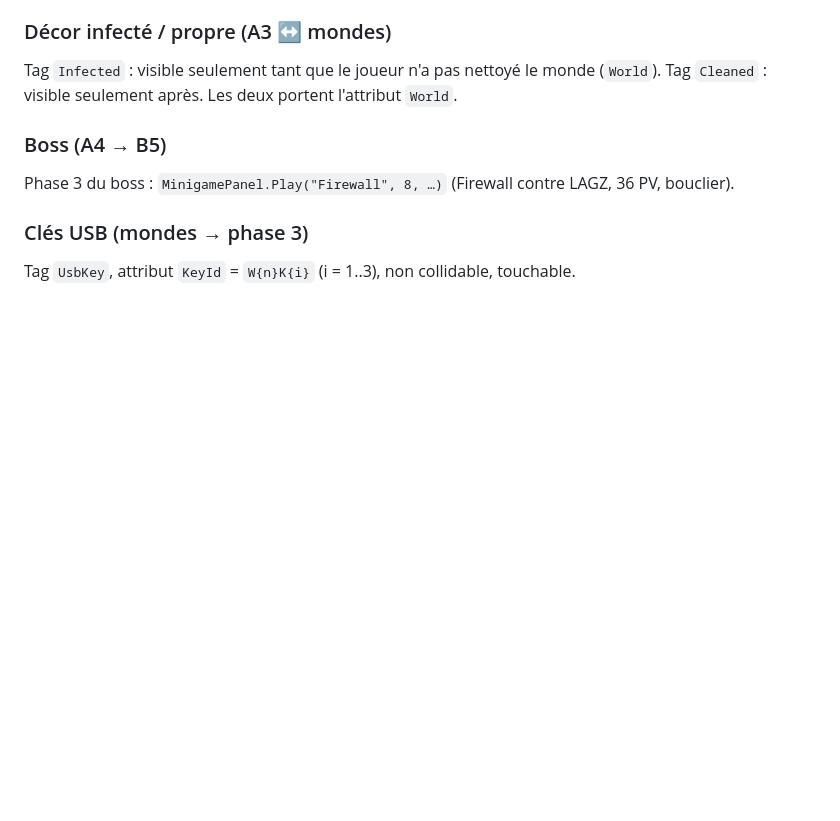
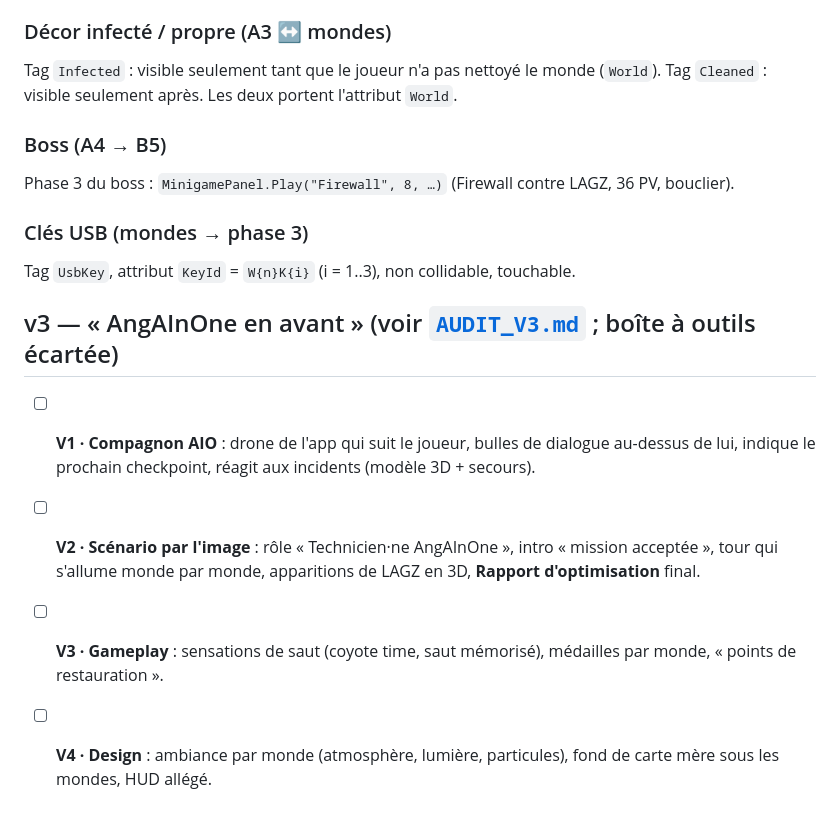
Before and after one commit to UEFNMapper/New, a Markdown page: AngAInOne/docs/ROADMAP.md, the part around the change. Rendered like a GitHub page; blank space fills up the shorter version.

Commit message:
Feuille de route v3 (sans boîte à outils)
Co-Authored-By: Claude Opus 5.5 <noreply@anthropic.com>
Claude-Session: https://claude.ai/code/session_01DWo4MuBmvFPBuSH46VZwNm

```diff
--- a/AngAInOne/docs/ROADMAP.md
+++ b/AngAInOne/docs/ROADMAP.md
@@ -76,3 +76,14 @@ Phase 3 du boss : `MinigamePanel.Play("Firewall", 8, …)` (Firewall contre LAGZ
 
 ### Clés USB (mondes → phase 3)
 Tag `UsbKey`, attribut `KeyId` = `W{n}K{i}` (i = 1..3), non collidable, touchable.
+
+
+## v3 — « AngAInOne en avant » (voir [`AUDIT_V3.md`](AUDIT_V3.md) ; boîte à outils écartée)
+- [ ] **V1 · Compagnon AIO** : drone de l'app qui suit le joueur, bulles de dialogue au-dessus de lui,
+      indique le prochain checkpoint, réagit aux incidents (modèle 3D + secours).
+- [ ] **V2 · Scénario par l'image** : rôle « Technicien·ne AngAInOne », intro « mission acceptée »,
+      tour qui s'allume monde par monde, apparitions de LAGZ en 3D, **Rapport d'optimisation** final.
+- [ ] **V3 · Gameplay** : sensations de saut (coyote time, saut mémorisé), médailles par monde,
+      « points de restauration ».
+- [ ] **V4 · Design** : ambiance par monde (atmosphère, lumière, particules), fond de carte mère sous
+      les mondes, HUD allégé.
```
